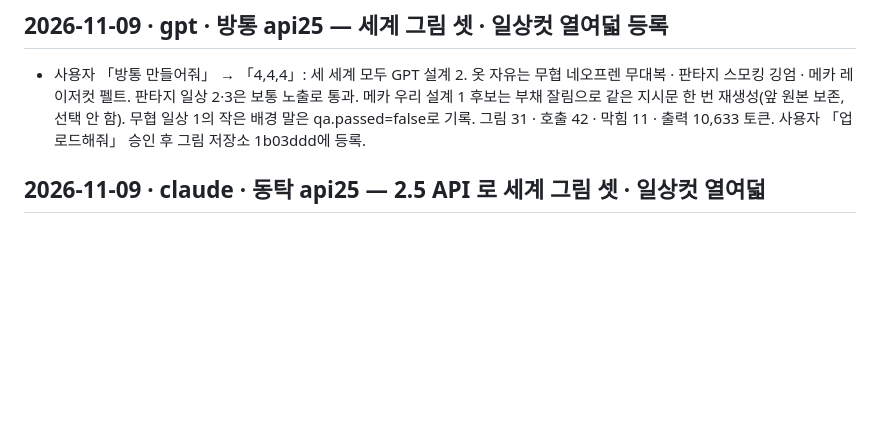
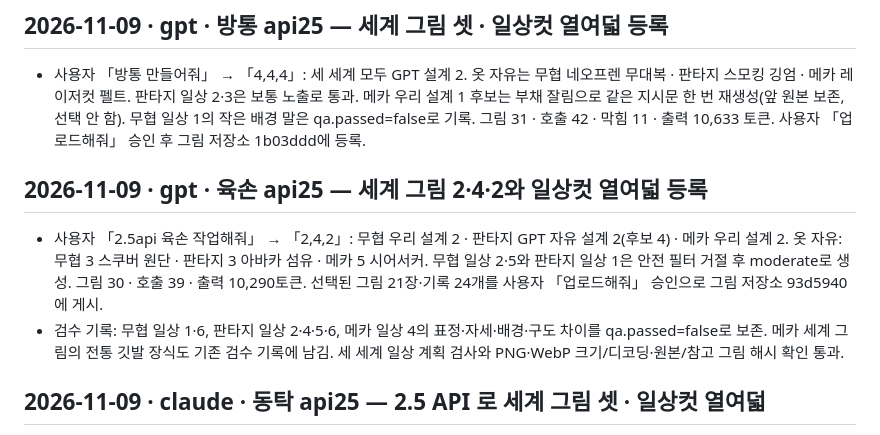
Before and after one commit to polos0117/sam-atelier, a Markdown page: docs/PATCH.md, the part around the change. Rendered like a GitHub page; blank space fills up the shorter version.

Commit message:
육손 api25: 선택 2·4·2와 일상컷 작업 기록

```diff
--- a/docs/PATCH.md
+++ b/docs/PATCH.md
@@ -18,6 +18,10 @@
 
 ## 2026-11-09 · gpt · 방통 api25 — 세계 그림 셋 · 일상컷 열여덟 등록
 - 사용자 「방통 만들어줘」 → 「4,4,4」: 세 세계 모두 GPT 설계 2. 옷 자유는 무협 네오프렌 무대복 · 판타지 스모킹 깅엄 · 메카 레이저컷 펠트. 판타지 일상 2·3은 보통 노출로 통과. 메카 우리 설계 1 후보는 부채 잘림으로 같은 지시문 한 번 재생성(앞 원본 보존, 선택 안 함). 무협 일상 1의 작은 배경 말은 qa.passed=false로 기록. 그림 31 · 호출 42 · 막힘 11 · 출력 10,633 토큰. 사용자 「업로드해줘」 승인 후 그림 저장소 1b03ddd에 등록.
+
+## 2026-11-09 · gpt · 육손 api25 — 세계 그림 2·4·2와 일상컷 열여덟 등록
+- 사용자 「2.5api 육손 작업해줘」 → 「2,4,2」: 무협 우리 설계 2 · 판타지 GPT 자유 설계 2(후보 4) · 메카 우리 설계 2. 옷 자유: 무협 3 스쿠버 원단 · 판타지 3 아바카 섬유 · 메카 5 시어서커. 무협 일상 2·5와 판타지 일상 1은 안전 필터 거절 후 moderate로 생성. 그림 30 · 호출 39 · 출력 10,290토큰. 선택된 그림 21장·기록 24개를 사용자 「업로드해줘」 승인으로 그림 저장소 93d5940에 게시.
+- 검수 기록: 무협 일상 1·6, 판타지 일상 2·4·5·6, 메카 일상 4의 표정·자세·배경·구도 차이를 qa.passed=false로 보존. 메카 세계 그림의 전통 깃발 장식도 기존 검수 기록에 남김. 세 세계 일상 계획 검사와 PNG·WebP 크기/디코딩·원본/참고 그림 해시 확인 통과.
 
 ## 2026-11-09 · claude · 동탁 api25 — 2.5 API 로 세계 그림 셋 · 일상컷 열여덟
 - 사용자 「동탁 작업해줘」 → 「3,1,1」 — 무협 Claude 가 쓴 GPT 설계(술잔 · 보석 포도 구슬 봉황관 · 연회 옥좌), 판타지 · 메카 우리 설계. 옷 자유: 무협 4 표범 무늬 랩 보디수트 · 판타지 4 마라부 깃털 볼레로 · 메카 5 진주 줄 등 파인 벨벳 홀터. 메카 일상 1 적게 노출. 무협 일상 1 은 란제리 두 계획이 적게까지 막혀 「3으로 해줘」 — tools/casual-plan.cjs --required roleplay 로 노출 갈래를 역할극(오피스룩)으로. 그림 30 · 호출 50 · 출력 10,290 토큰. 그림 저장소 987b0f4.
```
